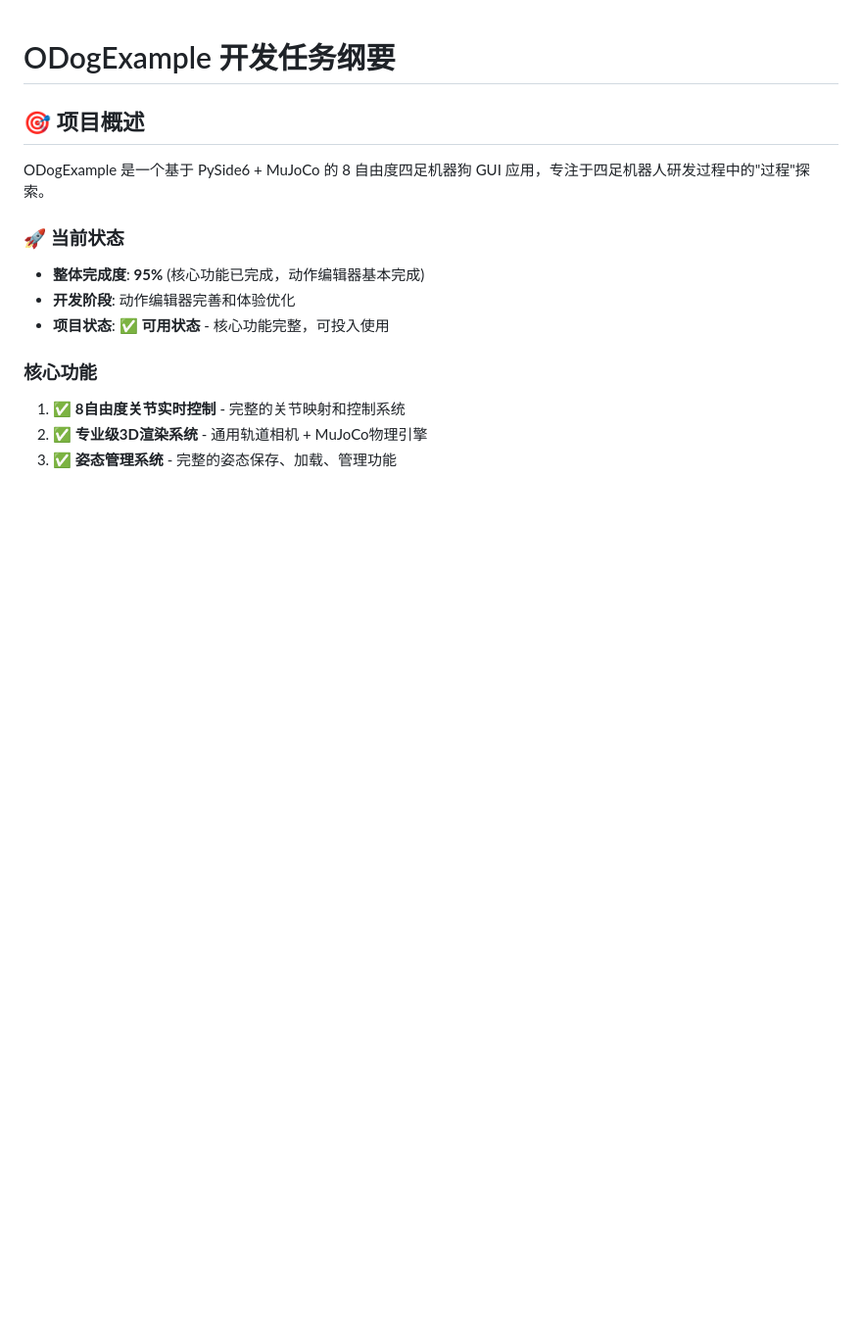
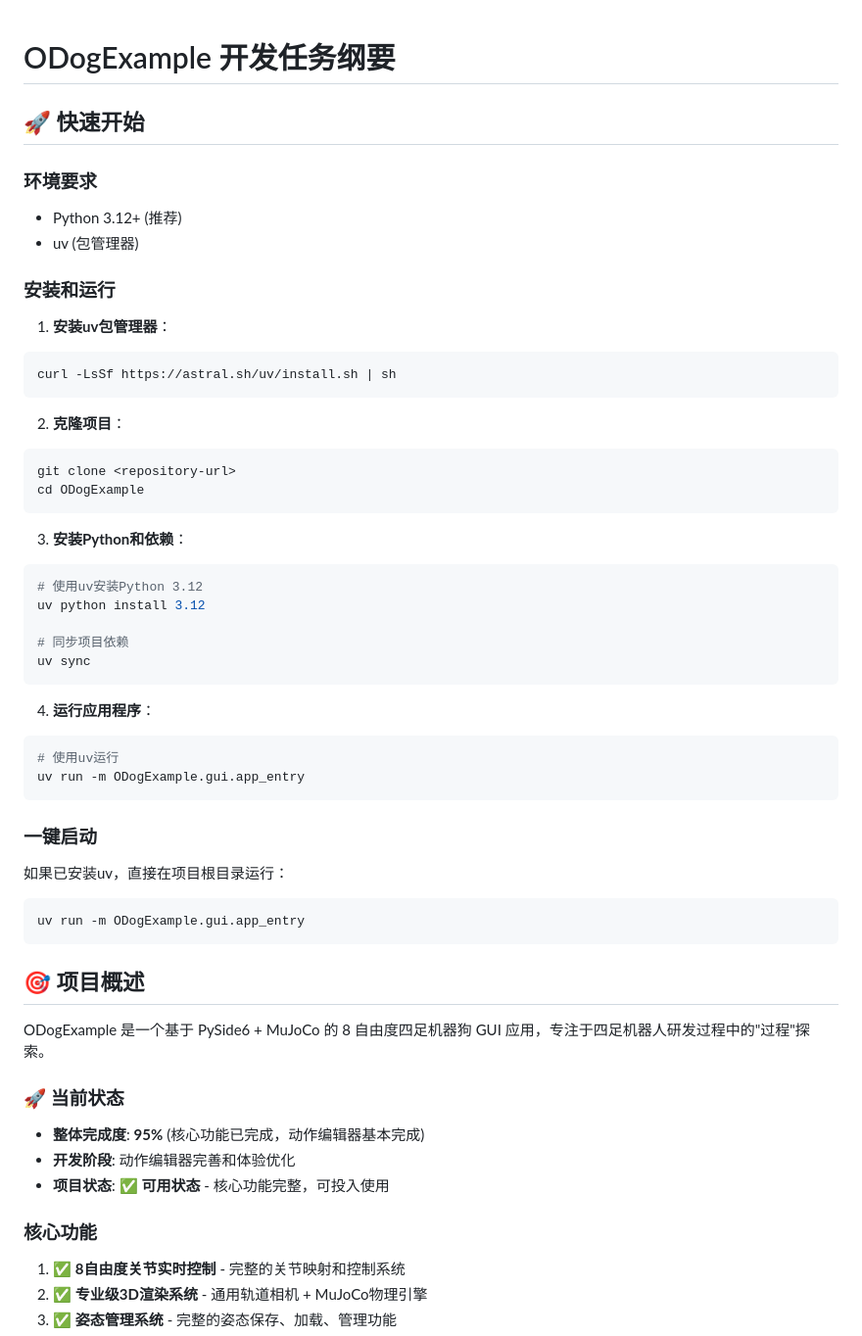
Before and after one commit to TeamMaoLab/F3DMaojoco, a Markdown page: ODogExample/docs/README.md, the part around the change. Shown: that part at 98% size. Drawn GitHub-style; blank space fills up the shorter version.

Commit message:
增加一些提示

````diff
--- a/ODogExample/docs/README.md
+++ b/ODogExample/docs/README.md
@@ -1,4 +1,44 @@
 # ODogExample 开发任务纲要
+
+## 🚀 快速开始
+
+### 环境要求
+- Python 3.12+ (推荐)
+- uv (包管理器)
+
+### 安装和运行
+
+1. **安装uv包管理器**：
+```bash
+curl -LsSf https://astral.sh/uv/install.sh | sh
+```
+
+2. **克隆项目**：
+```bash
+git clone <repository-url>
+cd ODogExample
+```
+
+3. **安装Python和依赖**：
+```bash
+# 使用uv安装Python 3.12
+uv python install 3.12
+
+# 同步项目依赖
+uv sync
+```
+
+4. **运行应用程序**：
+```bash
+# 使用uv运行
+uv run -m ODogExample.gui.app_entry
+```
+
+### 一键启动
+如果已安装uv，直接在项目根目录运行：
+```bash
+uv run -m ODogExample.gui.app_entry
+```
 
 ## 🎯 项目概述
 
````
